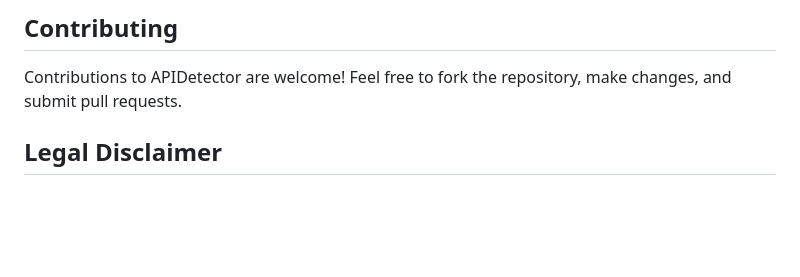
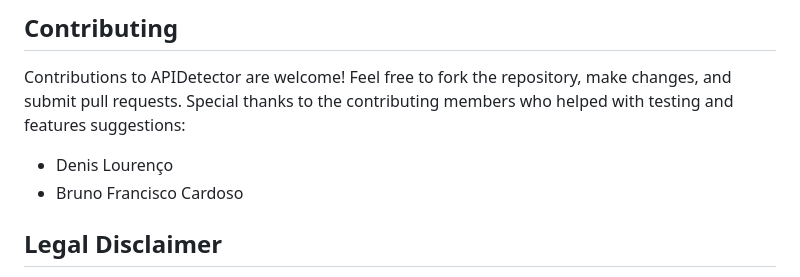
Before and after one commit to brinhosa/apidetector, a Markdown page: README.md, the part around the change. Rendered like a GitHub page; blank space fills up the shorter version.

```diff
--- a/README.md
+++ b/README.md
@@ -133,6 +133,9 @@ Exposing Swagger or OpenAPI documentation endpoints can present various risks, p
 ## Contributing
 
 Contributions to APIDetector are welcome! Feel free to fork the repository, make changes, and submit pull requests.
+Special thanks to the contributing members who helped with testing and features suggestions:
+- Denis Lourenço
+- Bruno Francisco Cardoso
 
 ## Legal Disclaimer
 
```
